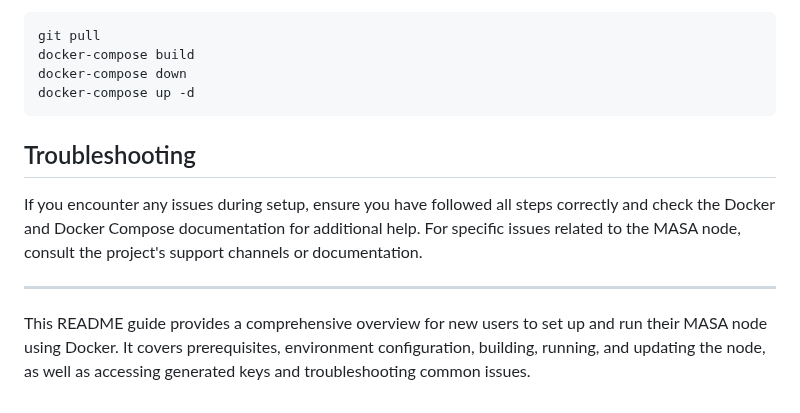
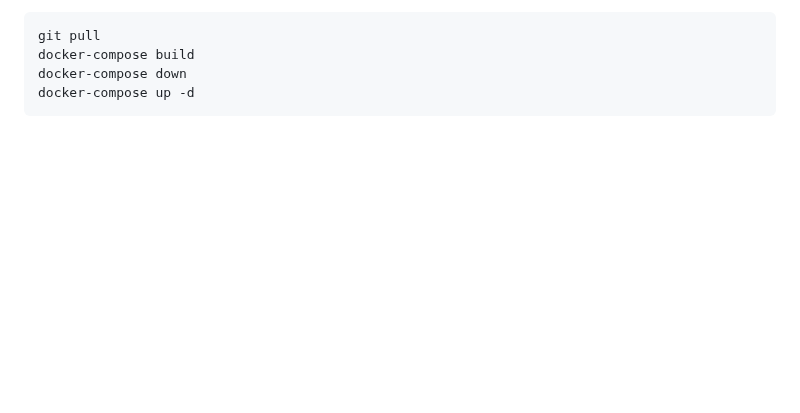
Before and after one commit to masa-finance/masa-oracle, a Markdown page: DOCKER.md, the part around the change. Drawn GitHub-style; blank space fills up the shorter version.

````diff
--- a/DOCKER.md
+++ b/DOCKER.md
@@ -101,11 +101,3 @@ docker-compose build
 docker-compose down
 docker-compose up -d
 ```
-
-## Troubleshooting
-
-If you encounter any issues during setup, ensure you have followed all steps correctly and check the Docker and Docker Compose documentation for additional help. For specific issues related to the MASA node, consult the project's support channels or documentation.
-
----
-
-This README guide provides a comprehensive overview for new users to set up and run their MASA node using Docker. It covers prerequisites, environment configuration, building, running, and updating the node, as well as accessing generated keys and troubleshooting common issues.
````
